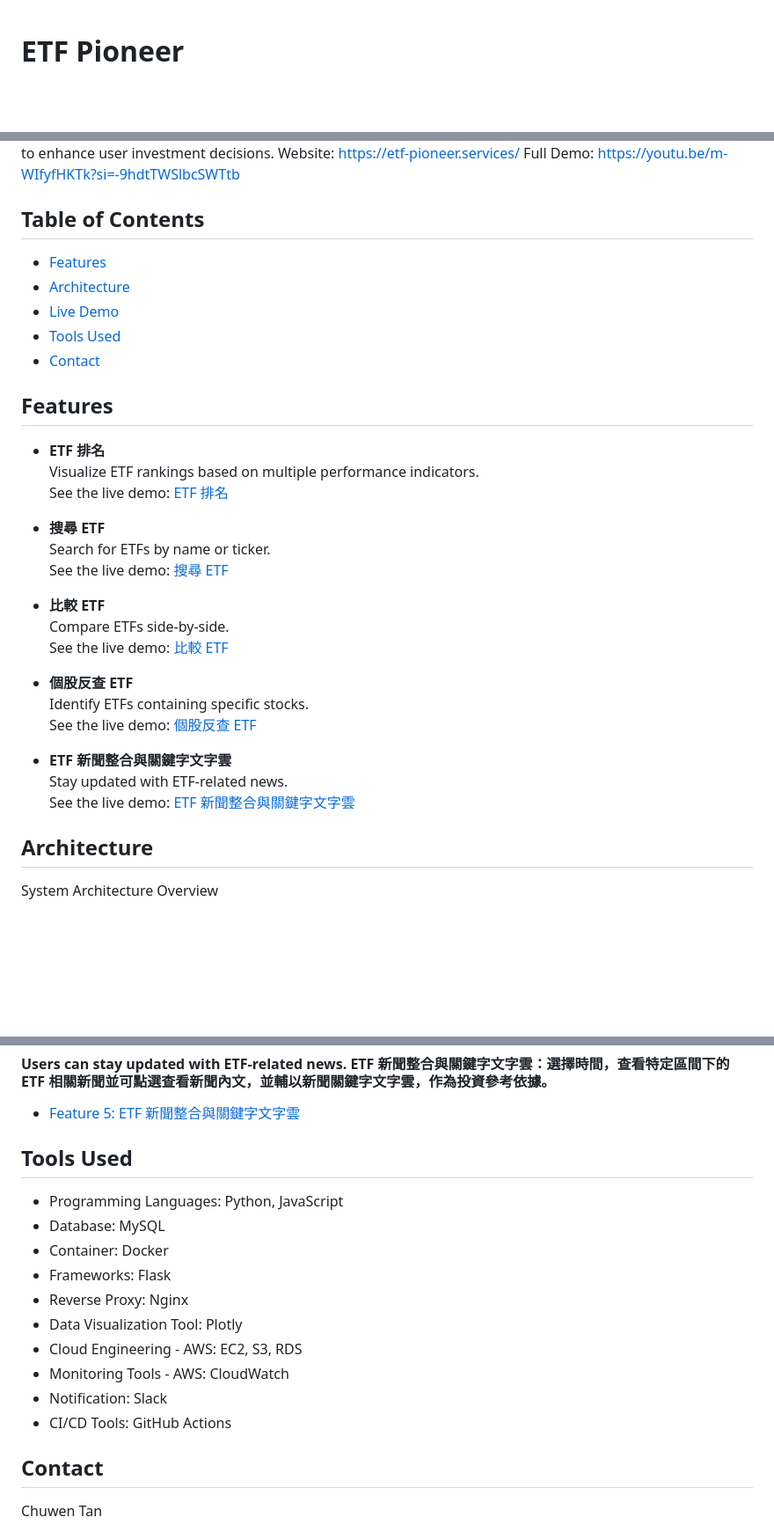
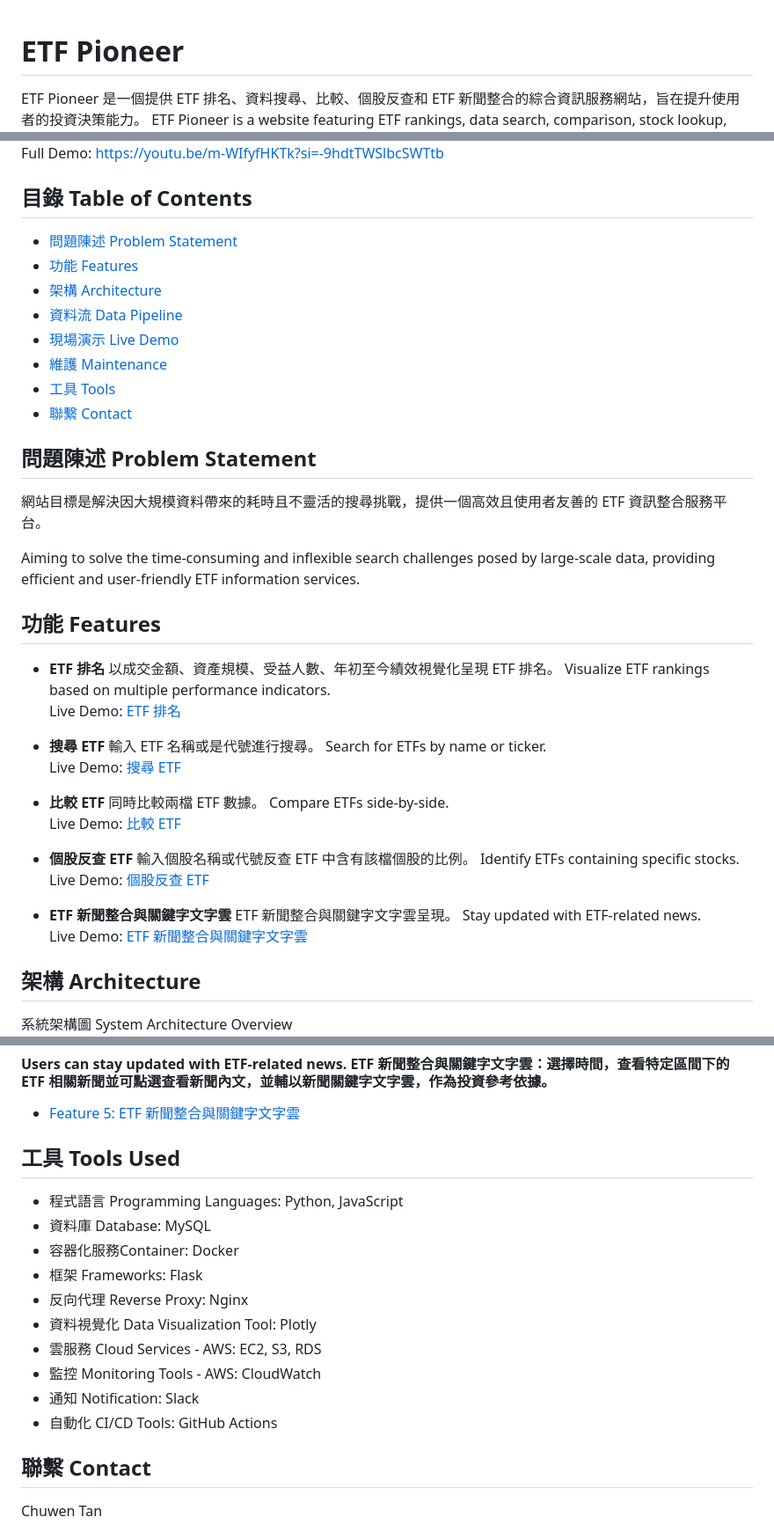
Before and after one commit to TanChuWen/etf_pioneer, a Markdown page: README.md, 3 parts joined by grey strips. Shown at 88% size. GitHub-like rendering; blank space fills up the shorter version.

```diff
--- a/README.md
+++ b/README.md
@@ -1,4 +1,5 @@
 
 # ETF Pioneer
 
+ETF Pioneer 是一個提供 ETF 排名、資料搜尋、比較、個股反查和 ETF 新聞整合的綜合資訊服務網站，旨在提升使用者的投資決策能力。
 ETF Pioneer is a website featuring ETF rankings, data search, comparison, stock lookup, and news aggregation to enhance user investment decisions.
@@ -5,39 +7,58 @@ ETF Pioneer is a website featuring ETF rankings, data search, comparison, stock
 Website: [https://etf-pioneer.services/](https://etf-pioneer.services/)
 Full Demo: [https://youtu.be/m-WIfyfHKTk?si=-9hdtTWSlbcSWTtb](https://youtu.be/m-WIfyfHKTk?si=-9hdtTWSlbcSWTtb)
 
-## Table of Contents
-* [Features](#features)
-* [Architecture](#architecture)
-* [Live Demo](#live-demo)
-* [Tools Used](#technologies-and-tools-used)
-* [Contact](#contact)
+## 目錄 Table of Contents
+- [問題陳述 Problem Statement](#問題陳述-problem-statement)
+- [功能 Features](#功能-features)
+- [架構 Architecture](#架構-architecture)
+- [資料流 Data Pipeline](#資料流-data-pipeline)
+- [現場演示 Live Demo](#現場演示-live-demo)
+- [維護 Maintenance](#維護-maintenance)
+- [工具 Tools](#工具-tools)
+- [聯繫 Contact](#聯繫-contact)
 
 
-## Features
+
+## 問題陳述 Problem Statement
+
+網站目標是解決因大規模資料帶來的耗時且不靈活的搜尋挑戰，提供一個高效且使用者友善的 ETF 資訊整合服務平台。
+
+Aiming to solve the time-consuming and inflexible search challenges posed by large-scale data, providing efficient and user-friendly ETF information services.
+
+
+
+
+
+## 功能 Features
 
 * **ETF 排名**
+  以成交金額、資產規模、受益人數、年初至今績效視覺化呈現 ETF 排名。
   Visualize ETF rankings based on multiple performance indicators.
-  See the live demo: [ETF 排名](#users-can-visualize-etf-rankings-based-on-multiple-performance-indicators)
+  Live Demo: [ETF 排名](#users-can-visualize-etf-rankings-based-on-multiple-performance-indicators)
 
 * **搜尋 ETF**
+  輸入 ETF 名稱或是代號進行搜尋。
   Search for ETFs by name or ticker.
-  See the live demo: [搜尋 ETF](#users-can-search-for-etfs-by-name-or-ticker)
+  Live Demo: [搜尋 ETF](#users-can-search-for-etfs-by-name-or-ticker)
 
 * **比較 ETF**
+  同時比較兩檔 ETF 數據。
   Compare ETFs side-by-side.
-  See the live demo: [比較 ETF](#users-can-compare-etfs-side-by-side)
+  Live Demo: [比較 ETF](#users-can-compare-etfs-side-by-side)
 
 * **個股反查 ETF**
+  輸入個股名稱或代號反查 ETF 中含有該檔個股的比例。
   Identify ETFs containing specific stocks.
-  See the live demo: [個股反查 ETF](#users-can-identify-etfs-containing-specific-stocks)
+  Live Demo: [個股反查 ETF](#users-can-identify-etfs-containing-specific-stocks)
 
 * **ETF 新聞整合與關鍵字文字雲**
+  ETF 新聞整合與關鍵字文字雲呈現。
   Stay updated with ETF-related news.
-  See the live demo: [ETF 新聞整合與關鍵字文字雲](#users-can-stay-updated-with-etf-related-news)
+  Live Demo: [ETF 新聞整合與關鍵字文字雲](#users-can-stay-updated-with-etf-related-news)
 
-## Architecture
+## 架構 Architecture
 
-System Architecture Overview
+系統架構圖 System Architecture Overview
 ![System Architecture Diagram](ReadmeMaterial/Architecture.png)
 
 
@@ -81,19 +109,19 @@ This architecture ensures a seamless and reliable flow from data crawling to fro
 
 
 
-## Tools Used
-* Programming Languages: Python, JavaScript
-* Database: MySQL
-* Container: Docker
-* Frameworks: Flask
-* Reverse Proxy: Nginx
-* Data Visualization Tool: Plotly
-* Cloud Engineering - AWS: EC2, S3, RDS
-* Monitoring Tools - AWS: CloudWatch
-* Notification: Slack
-* CI/CD Tools: GitHub Actions
+## 工具 Tools Used
+* 程式語言 Programming Languages: Python, JavaScript
+* 資料庫 Database: MySQL
+* 容器化服務Container: Docker
+* 框架 Frameworks: Flask
+* 反向代理 Reverse Proxy: Nginx
+* 資料視覺化 Data Visualization Tool: Plotly
+* 雲服務 Cloud Services - AWS: EC2, S3, RDS
+* 監控 Monitoring Tools - AWS: CloudWatch
+* 通知 Notification: Slack
+* 自動化 CI/CD Tools: GitHub Actions
 
-## Contact
+## 聯繫 Contact
 
 Chuwen Tan
 * Email: chuwen.tan33@gmail.com
```
Also changed, not shown: other parts of README.md (+12 -4 lines).
